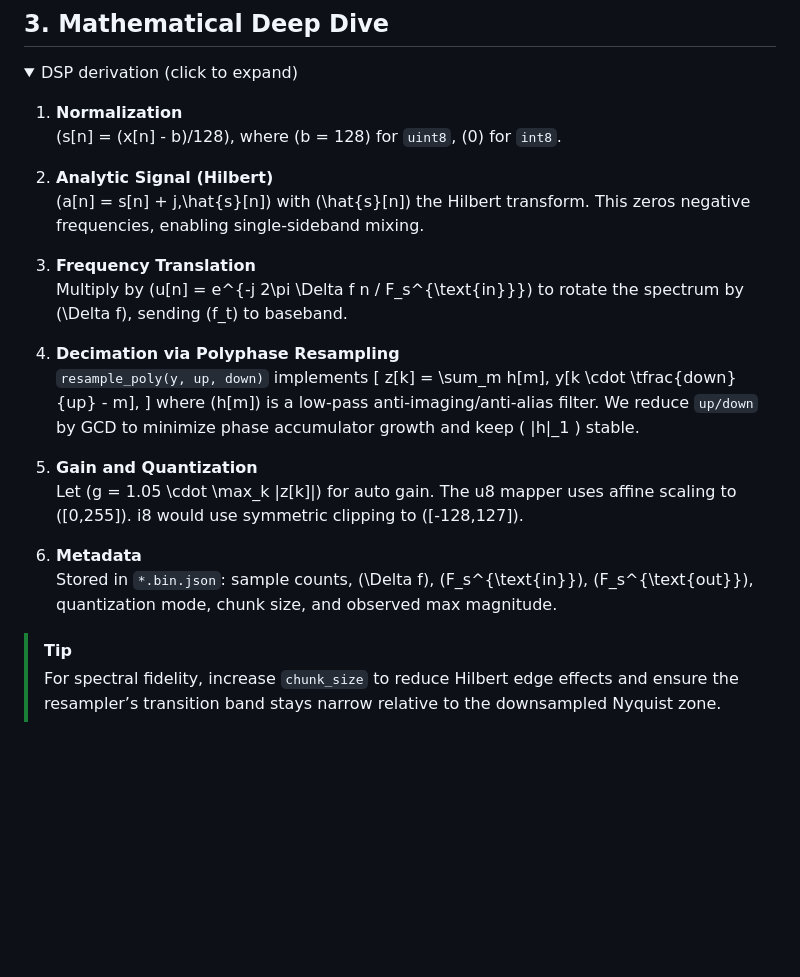
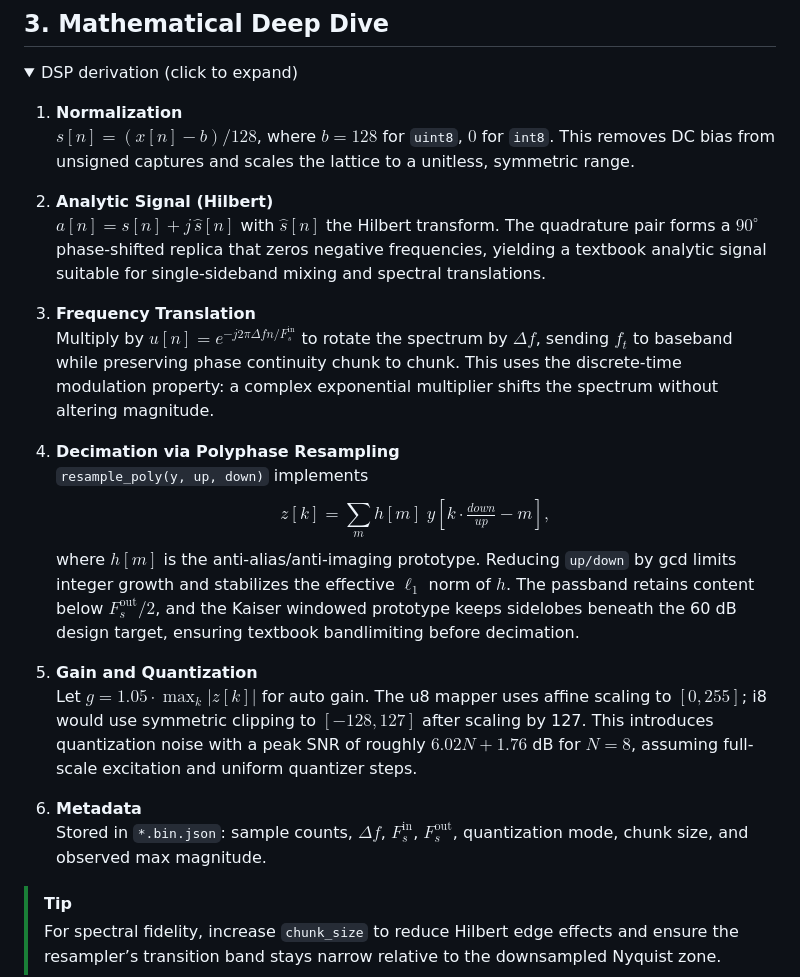
Before and after one commit to adzetto/gps-sdr-pipeline, a Markdown page: README.md, the part around the change printed below. Drawn GitHub-style; folded sections open; blank space fills up the shorter version.

```diff
--- a/README.md
+++ b/README.md
@@ -64,26 +72,26 @@ Key paths
 <summary>DSP derivation (click to expand)</summary>
 
 1. **Normalization**
-   \(s[n] = (x[n] - b)/128\), where \(b = 128\) for `uint8`, \(0\) for `int8`.
+   $s[n] = (x[n] - b)/128$, where $b = 128$ for `uint8`, $0$ for `int8`. This removes DC bias from unsigned captures and scales the lattice to a unitless, symmetric range.
 
 2. **Analytic Signal (Hilbert)**
-   \(a[n] = s[n] + j\,\hat{s}[n]\) with \(\hat{s}[n]\) the Hilbert transform. This zeros negative frequencies, enabling single-sideband mixing.
+   $a[n] = s[n] + j\,\hat{s}[n]$ with $\hat{s}[n]$ the Hilbert transform. The quadrature pair forms a $90^{\circ}$ phase-shifted replica that zeros negative frequencies, yielding a textbook analytic signal suitable for single-sideband mixing and spectral translations.
 
 3. **Frequency Translation**
-   Multiply by \(u[n] = e^{-j 2\pi \Delta f n / F_s^{\text{in}}}\) to rotate the spectrum by \(\Delta f\), sending \(f_t\) to baseband.
+   Multiply by $u[n] = e^{-j 2\pi \Delta f n / F_s^{\text{in}}}$ to rotate the spectrum by $\Delta f$, sending $f_t$ to baseband while preserving phase continuity chunk to chunk. This uses the discrete-time modulation property: a complex exponential multiplier shifts the spectrum without altering magnitude.
 
 4. **Decimation via Polyphase Resampling**
    `resample_poly(y, up, down)` implements
-   \[
-   z[k] = \sum_m h[m]\, y[k \cdot \tfrac{down}{up} - m],
-   \]
-   where \(h[m]\) is a low-pass anti-imaging/anti-alias filter. We reduce `up/down` by GCD to minimize phase accumulator growth and keep \( \|h\|_1 \) stable.
+   $$
+   z[k] = \sum_m h[m]\; y[k \cdot \tfrac{down}{up} - m],
+   $$
+   where $h[m]$ is the anti-alias/anti-imaging prototype. Reducing `up/down` by gcd limits integer growth and stabilizes the effective $\ell_1$ norm of $h$. The passband retains content below $F_s^{\text{out}}/2$, and the Kaiser windowed prototype keeps sidelobes beneath the 60 dB design target, ensuring textbook bandlimiting before decimation.
 
 5. **Gain and Quantization**
-   Let \(g = 1.05 \cdot \max_k |z[k]|\) for auto gain. The u8 mapper uses affine scaling to \([0,255]\). i8 would use symmetric clipping to \([-128,127]\).
+   Let $g = 1.05 \cdot \max_k |z[k]|$ for auto gain. The u8 mapper uses affine scaling to $[0,255]$; i8 would use symmetric clipping to $[-128, 127]$ after scaling by 127. This introduces quantization noise with a peak SNR of roughly $6.02N + 1.76$ dB for $N=8$, assuming full-scale excitation and uniform quantizer steps.
 
 6. **Metadata**
-   Stored in `*.bin.json`: sample counts, \(\Delta f\), \(F_s^{\text{in}}\), \(F_s^{\text{out}}\), quantization mode, chunk size, and observed max magnitude.
+   Stored in `*.bin.json`: sample counts, $\Delta f$, $F_s^{\text{in}}$, $F_s^{\text{out}}$, quantization mode, chunk size, and observed max magnitude.
 
 </details>
 
```
Also changed, not shown: other parts of README.md (+30 -22 lines).
